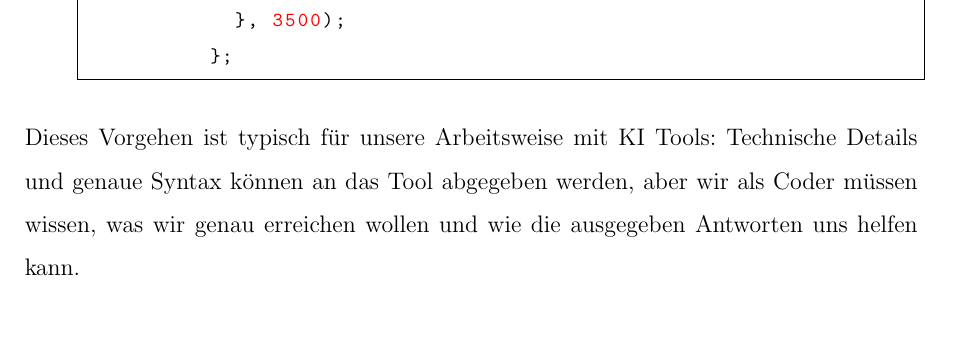
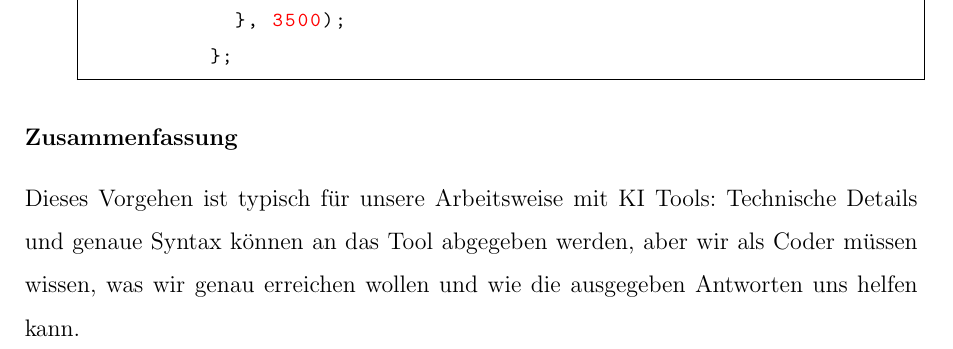
Before and after one commit to olidec/exercise-db-preact, a LaTeX document (dokumentation/doku.tex, which reads dokumentation/prozess->quellen.tex): part of page 41 of 47, cut so that both start at the same text, the shorter picture padded with empty space. Compiled offline with pdfLaTeX.

Commit message:
zusammenfassung ki kapitel

```diff
--- a/dokumentation/prozess->quellen.tex
+++ b/dokumentation/prozess->quellen.tex
@@ -195,4 +195,7 @@ Um die Downloadreihenfolge der Aufgaben im Warenkorb zu verändern, sollte man j
 
     \end{lstlisting}
 \end{description}
+
+\textbf{Zusammenfassung}
+
 Dieses Vorgehen ist typisch für unsere Arbeitsweise mit KI Tools: Technische Details und genaue Syntax können an das Tool abgegeben werden, aber wir als Coder müssen wissen, was wir genau erreichen wollen und wie die ausgegeben Antworten uns helfen kann.
```
